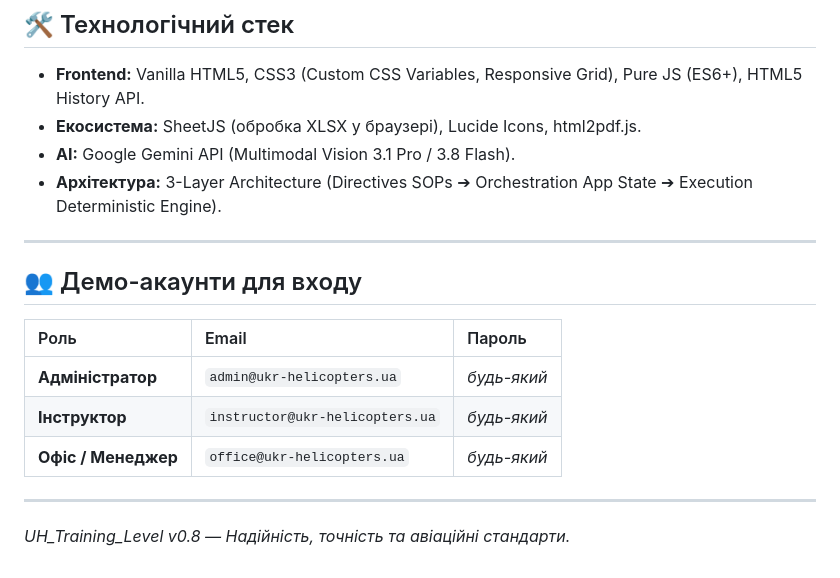
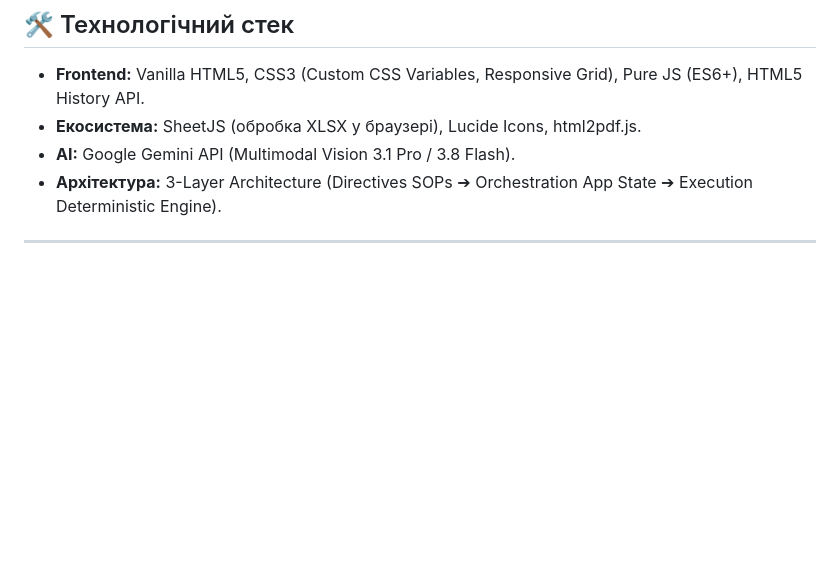
Before and after one commit to h4pzz/TRAINING-LEVEL, a Markdown page: README.md, the part around the change. Rendered like a GitHub page; blank space fills up the shorter version.

```diff
--- a/README.md
+++ b/README.md
@@ -94,14 +94,3 @@
 * **Архітектура:** 3-Layer Architecture (Directives SOPs ➔ Orchestration App State ➔ Execution Deterministic Engine).
 
 ---
-
-## 👥 Демо-акаунти для входу
-
-| Роль | Email | Пароль |
-| :--- | :--- | :--- |
-| **Адміністратор** | `admin@ukr-helicopters.ua` | *будь-який* |
-| **Інструктор** | `instructor@ukr-helicopters.ua` | *будь-який* |
-| **Офіс / Менеджер** | `office@ukr-helicopters.ua` | *будь-який* |
-
----
-*UH_Training_Level v0.8 — Надійність, точність та авіаційні стандарти.*
```
